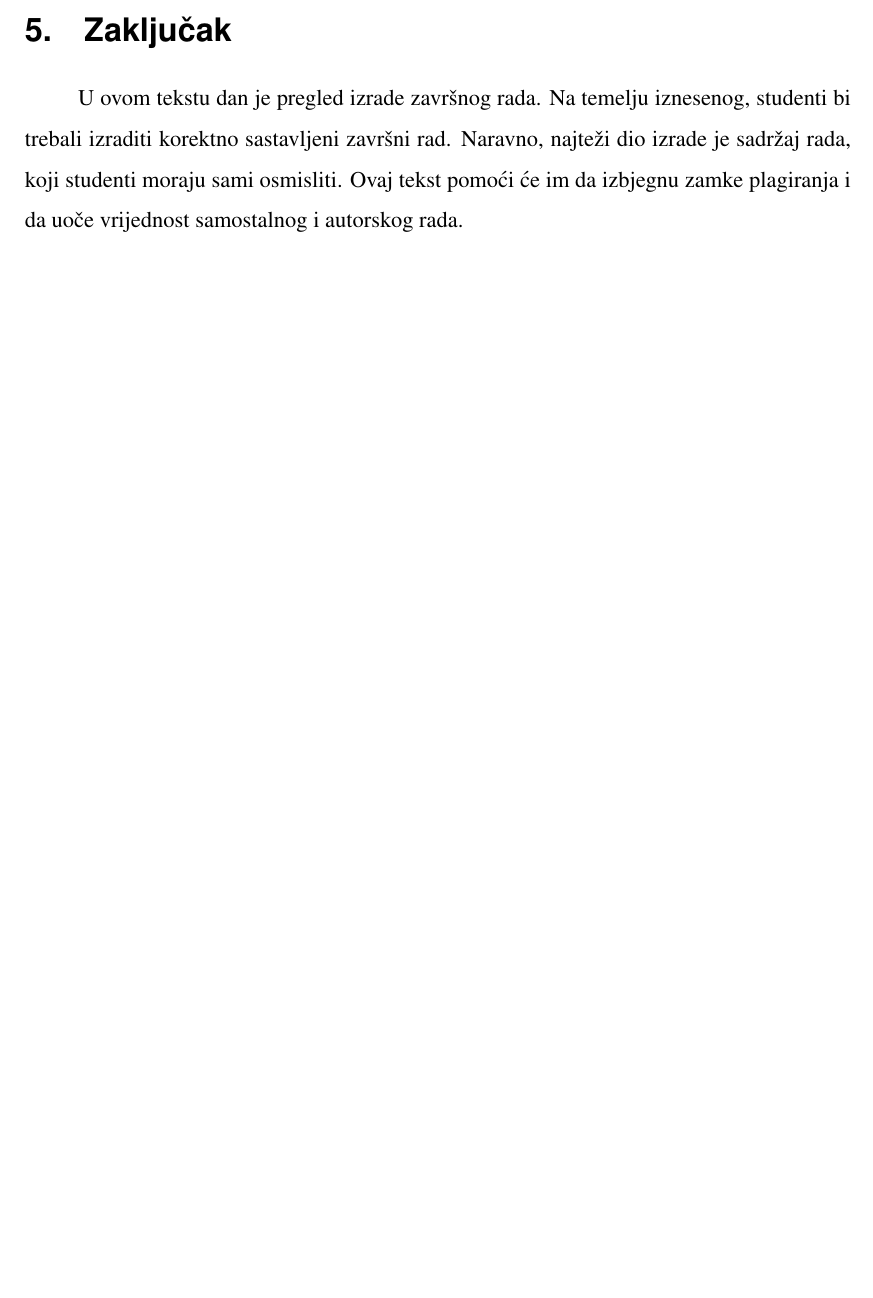
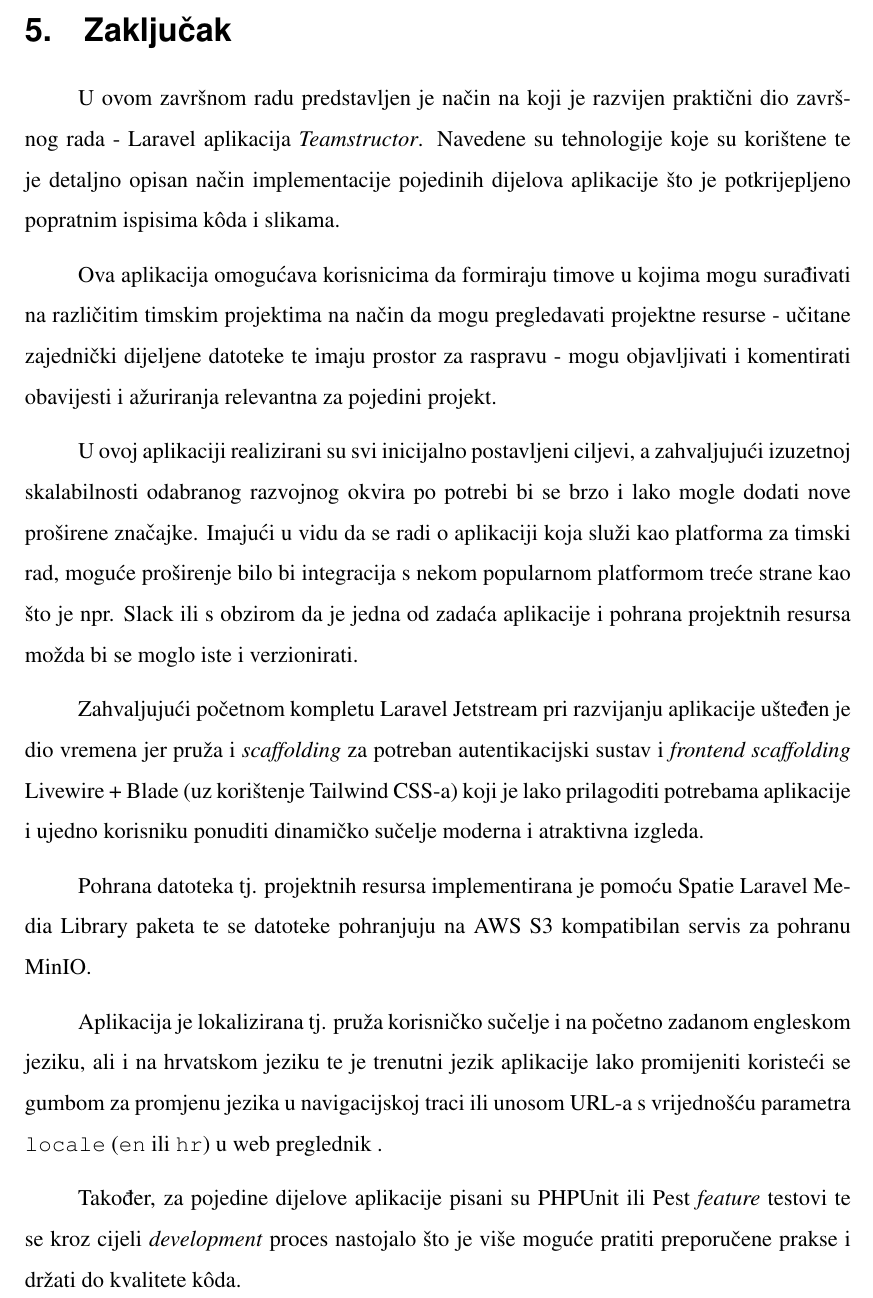
Before and after one commit to anamarijapapic/teamstructor-docs, a LaTeX document (papic_zavrsni.tex, which reads 06_conclusion.tex): part of page 65 of 72, cut so that both start at the same text, the shorter picture padded with empty space. Compiled offline with pdfLaTeX.

Commit message:
Conclusion

```diff
--- a/06_conclusion.tex
+++ b/06_conclusion.tex
@@ -1,5 +1,14 @@
 \section{Zaključak}
-U ovom tekstu dan je pregled izrade završnog rada. Na temelju iznesenog, studenti bi trebali izraditi korektno sastavljeni završni rad.
-Naravno, najteži dio izrade je
-sadržaj rada, koji studenti moraju sami osmisliti.
-Ovaj tekst pomoći će im da izbjegnu zamke plagiranja i da uoče vrijednost samostalnog i autorskog rada.
+U ovom završnom radu predstavljen je način na koji je razvijen praktični dio završnog rada - Laravel aplikacija \textit{Teamstructor}. Navedene su tehnologije koje su korištene te je detaljno opisan način implementacije pojedinih dijelova aplikacije što je potkrijepljeno popratnim ispisima k\^oda i slikama.
+
+Ova aplikacija omogućava korisnicima da formiraju timove u kojima mogu surađivati na različitim timskim projektima na način da mogu pregledavati projektne resurse - učitane zajednički dijeljene datoteke te imaju prostor za raspravu - mogu objavljivati i komentirati obavijesti i ažuriranja relevantna za pojedini projekt.
+
+U ovoj aplikaciji realizirani su svi inicijalno postavljeni ciljevi, a zahvaljujući izuzetnoj skalabilnosti odabranog razvojnog okvira po potrebi bi se brzo i lako mogle dodati nove proširene značajke. Imajući u vidu da se radi o aplikaciji koja služi kao platforma za timski rad, moguće proširenje bilo bi integracija s nekom popularnom platformom treće strane kao što je npr. Slack ili s obzirom da je jedna od zadaća aplikacije i pohrana projektnih resursa možda bi se moglo iste i verzionirati.
+
+Zahvaljujući početnom kompletu Laravel Jetstream pri razvijanju aplikacije ušteđen je dio vremena jer pruža i \textit{scaffolding} za potreban autentikacijski sustav i \textit{frontend scaffolding} Livewire + Blade (uz korištenje Tailwind CSS-a) koji je lako prilagoditi potrebama aplikacije i ujedno korisniku ponuditi dinamičko sučelje moderna i atraktivna izgleda.
+
+Pohrana datoteka tj. projektnih resursa implementirana je pomoću Spatie Laravel Media Library paketa te se datoteke pohranjuju na AWS S3 kompatibilan servis za pohranu MinIO.
+
+Aplikacija je lokalizirana tj. pruža korisničko sučelje i na početno zadanom engleskom jeziku, ali i na hrvatskom jeziku te je trenutni jezik aplikacije lako promijeniti koristeći se gumbom za promjenu jezika u navigacijskoj traci ili unosom URL-a s vrijednošću parametra \texttt{locale} (\texttt{en} ili \texttt{hr}) u web preglednik .
+
+Također, za pojedine dijelove aplikacije pisani su PHPUnit ili Pest \textit{feature} testovi te se kroz cijeli \textit{development} proces nastojalo što je više moguće pratiti preporučene prakse i držati do kvalitete k\^oda.
```
